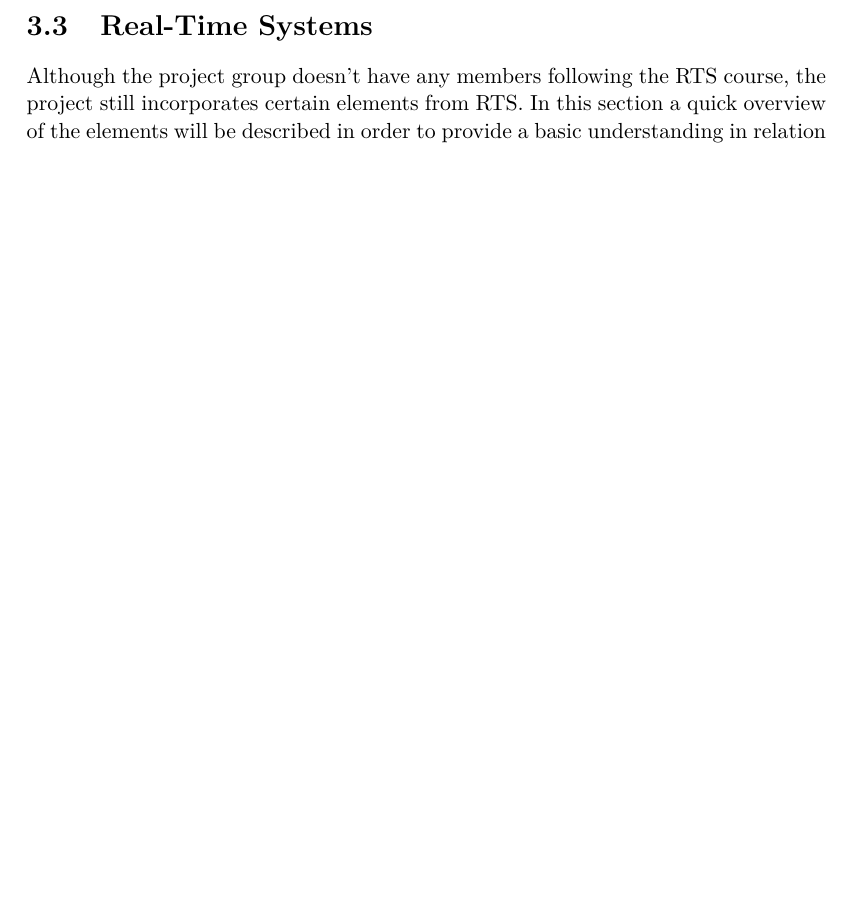
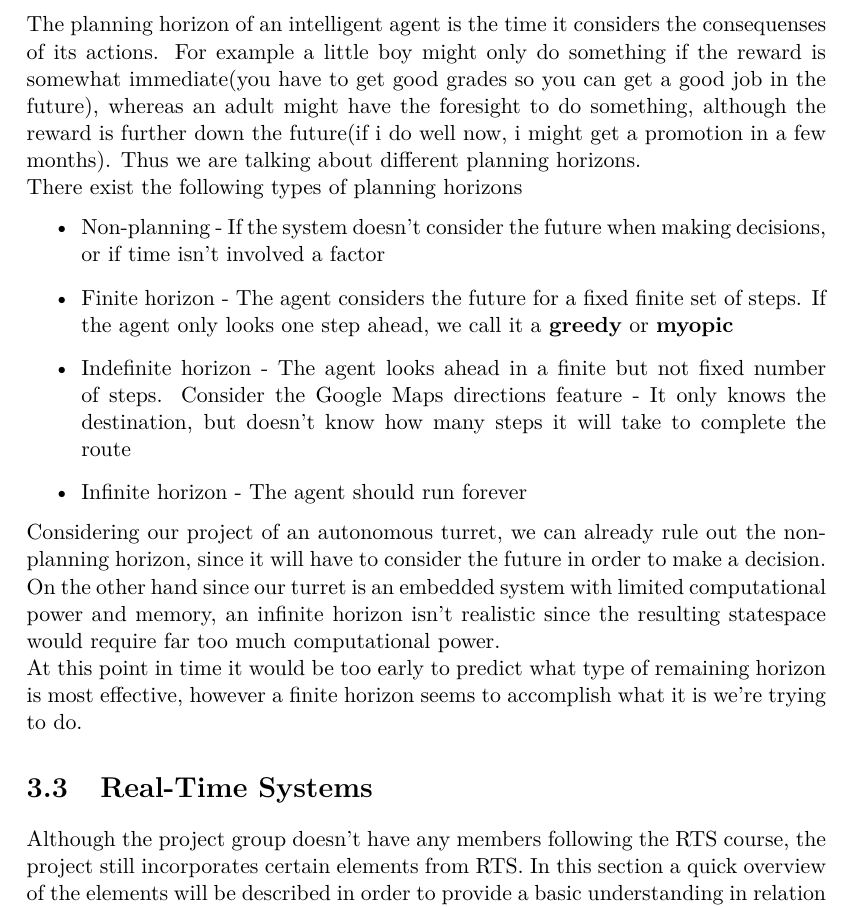
Before and after one commit to SimonHoejberg/P5, a LaTeX thesis (P5.tex, which reads sections/Analyse/SystemDescription/MI.tex): part of page 17 of 48, cut at the place of the change, the shorter picture padded with empty space. Compiled offline with pdfLaTeX.

Commit message:
Add planning horizon to MI

```diff
--- a/sections/Analyse/SystemDescription/MI.tex
+++ b/sections/Analyse/SystemDescription/MI.tex
@@ -84,7 +84,26 @@ as the amount of possible values increases. Instead of reasoning using states it
 is possible to combine the relevant values into feature. This means that the
 state is determined by the value of the features and not the other way around.
 
+The planning horizon of an intelligent agent is the time it considers the consequenses of its actions.
+For example a little boy might only do something if the reward is somewhat
+immediate(you have to get good grades so you can get a good job in the future),
+ whereas an adult might have the foresight to do something, although the reward
+ is further down the future(if i do well now, i might get a promotion in a few
+ months). Thus we are talking about different planning horizons.
 
+There exist the following types of planning horizons
+\begin{itemize}
+	\item Non-planning - If the system doesn’t consider the future when making decisions, or if time isn’t involved a factor
+	\item Finite horizon - The agent considers the future for a fixed finite set of steps. If the agent only looks one step ahead, we call it a \textbf{greedy} or \textbf{myopic}
+	\item Indefinite horizon - The agent looks ahead in a finite but not fixed number of steps. Consider the Google Maps directions feature - It only knows the destination, but doesn’t know how many steps it will take to complete the route
+	\item Infinite horizon - The agent should run forever
+\end{itemize}
+
+Considering our project of an autonomous turret, we can already rule out the non-planning horizon, since it will have to consider the future in order to make a decision.
+
+On the other hand since our turret is an embedded system with limited computational power and memory, an infinite horizon isn’t realistic since the resulting statespace would require far too much computational power.
+
+At this point in time it would be too early to predict what type of remaining horizon is most effective, however a finite horizon seems to accomplish what it is we’re trying to do.
 
 
 
```
